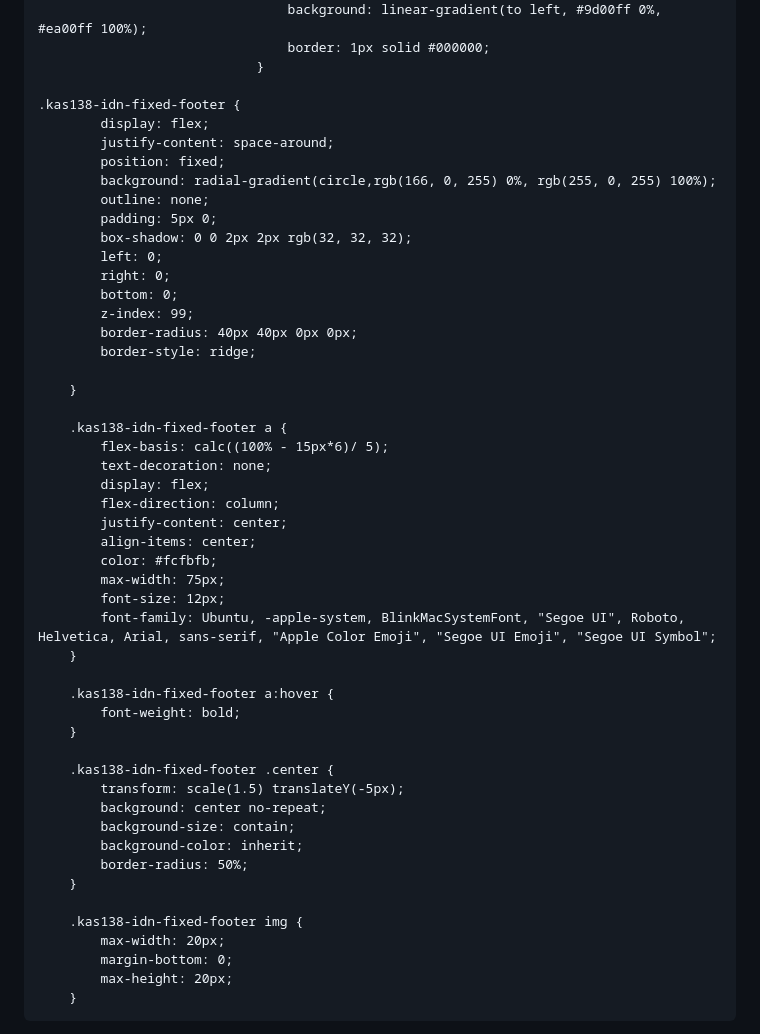
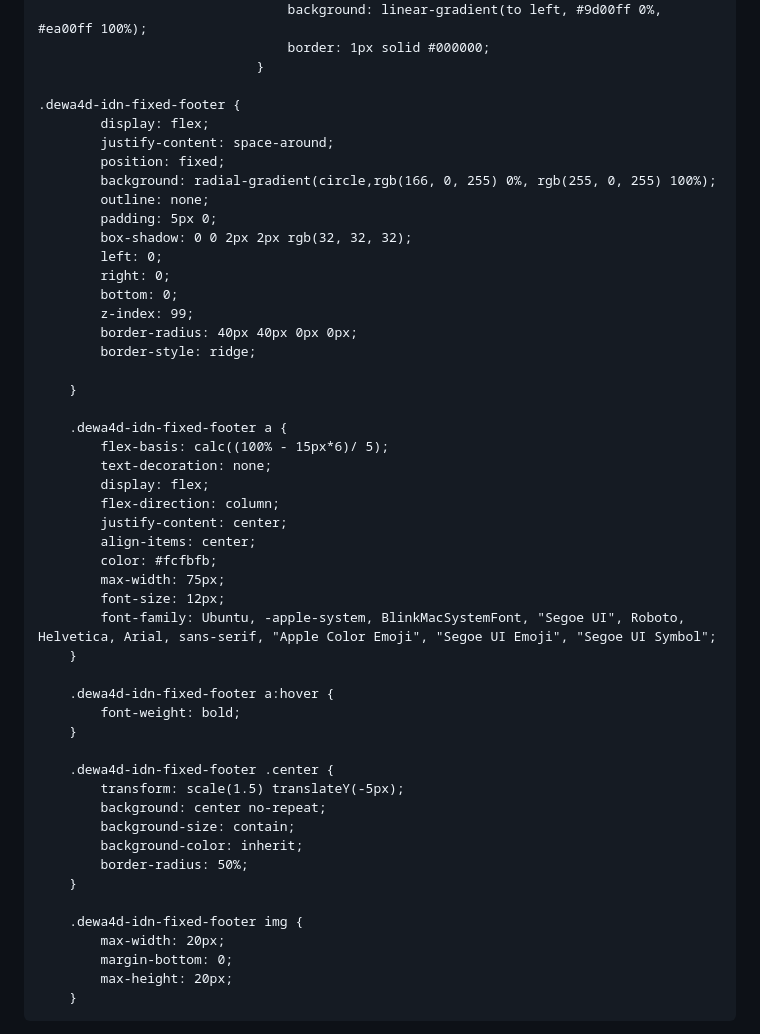
Before and after one commit to dewa4d-it/dewa4d-it.github.io, a Markdown page: README.md, the part around one of its changes. Rendered like a GitHub page.

```diff
--- a/README.md
+++ b/README.md
@@ -559,7 +559,7 @@
                                     border: 1px solid #000000;
                                 }
 
-    .kas138-idn-fixed-footer {
+    .dewa4d-idn-fixed-footer {
             display: flex;
             justify-content: space-around;
             position: fixed;
@@ -576,7 +576,7 @@
 
         }
 
-        .kas138-idn-fixed-footer a {
+        .dewa4d-idn-fixed-footer a {
             flex-basis: calc((100% - 15px*6)/ 5);
             text-decoration: none;
             display: flex;
@@ -589,11 +589,11 @@
             font-family: Ubuntu, -apple-system, BlinkMacSystemFont, "Segoe UI", Roboto, Helvetica, Arial, sans-serif, "Apple Color Emoji", "Segoe UI Emoji", "Segoe UI Symbol";
         }
 
-        .kas138-idn-fixed-footer a:hover {
+        .dewa4d-idn-fixed-footer a:hover {
             font-weight: bold;
         }
 
-        .kas138-idn-fixed-footer .center {
+        .dewa4d-idn-fixed-footer .center {
             transform: scale(1.5) translateY(-5px);
             background: center no-repeat;
             background-size: contain;
@@ -601,7 +601,7 @@
             border-radius: 50%;
         }
 
-        .kas138-idn-fixed-footer img {
+        .dewa4d-idn-fixed-footer img {
             max-width: 20px;
             margin-bottom: 0;
             max-height: 20px;
```
Also changed, not shown: other parts of README.md (+1 -1 lines).
